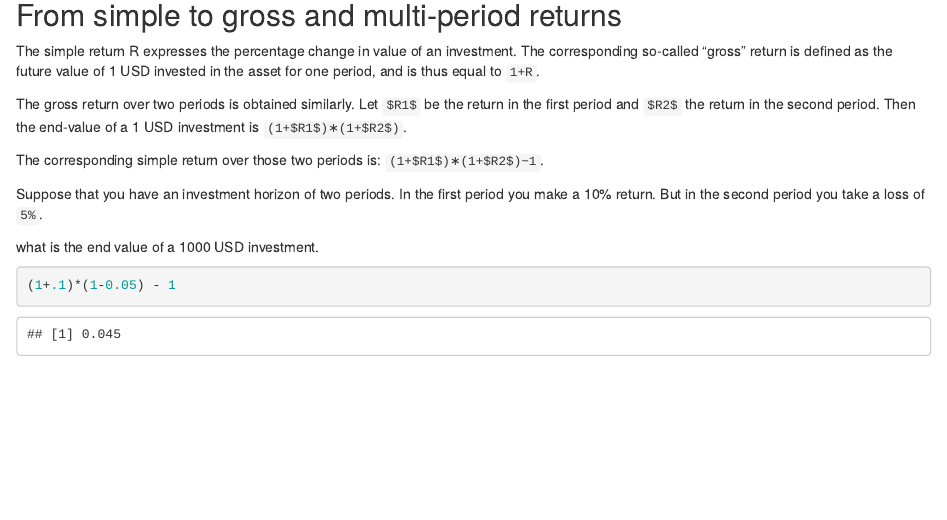
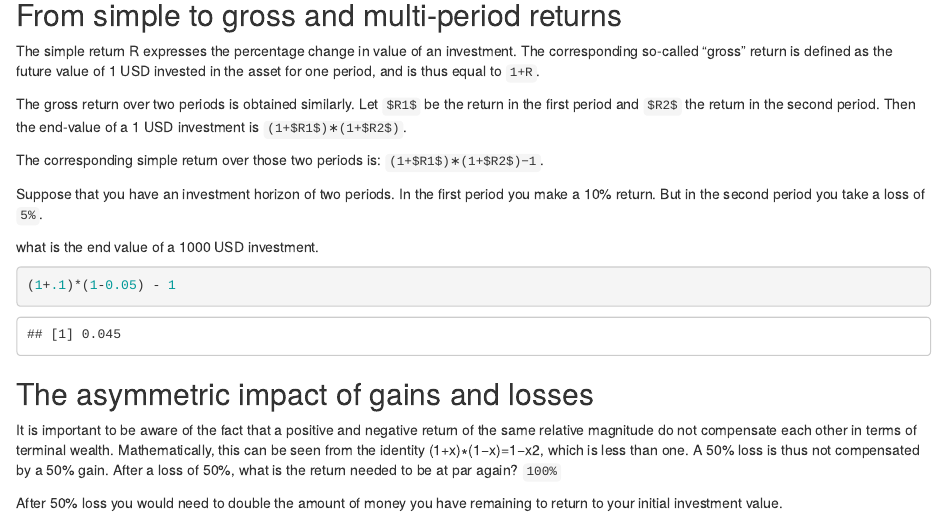
Before and after one commit to MohammedFCIS/Quantitative-Analyst-with-R, an R Markdown document (Portfolio Analysis/Portfolio Analysis.Rmd): the page in a window 1100 px wide, from 3440 px down. Rendered offline with R 4.5, knitr and Pandoc, with nearby package versions; some code elsewhere in the file could not run offline.

Commit message:
calculate the asymmetric impact of gains and losses

````diff
--- a/Portfolio Analysis/Portfolio Analysis.Rmd
+++ b/Portfolio Analysis/Portfolio Analysis.Rmd
@@ -125,3 +125,9 @@ what is the end value of a 1000 USD investment.
 ```{r}
 (1+.1)*(1-0.05) - 1
 ```
+
+
+## The asymmetric impact of gains and losses
+It is important to be aware of the fact that a positive and negative return of the same relative magnitude do not compensate each other in terms of terminal wealth. Mathematically, this can be seen from the identity (1+x)∗(1−x)=1−x2, which is less than one. A 50% loss is thus not compensated by a 50% gain. After a loss of 50%, what is the return needed to be at par again? `100%`
+
+After 50% loss you would need to double the amount of money you have remaining to return to your initial investment value.
````
